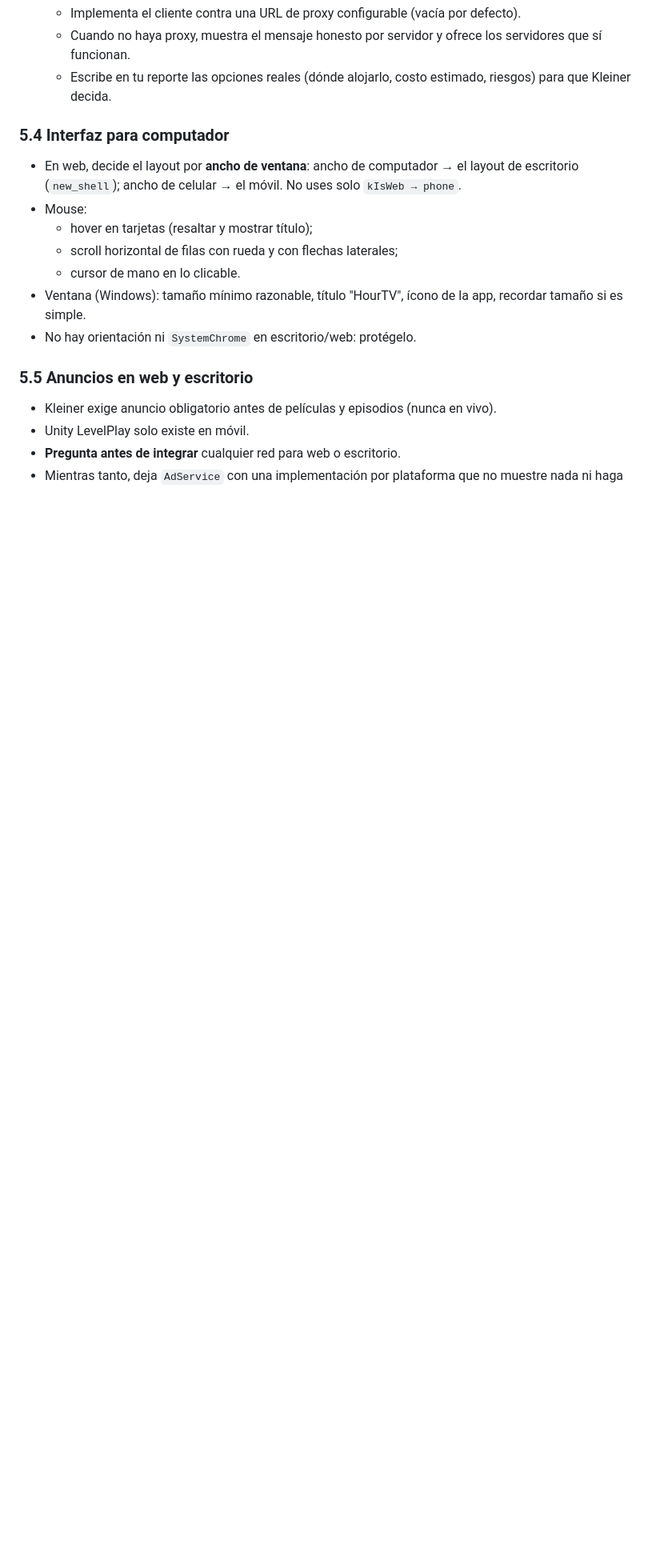
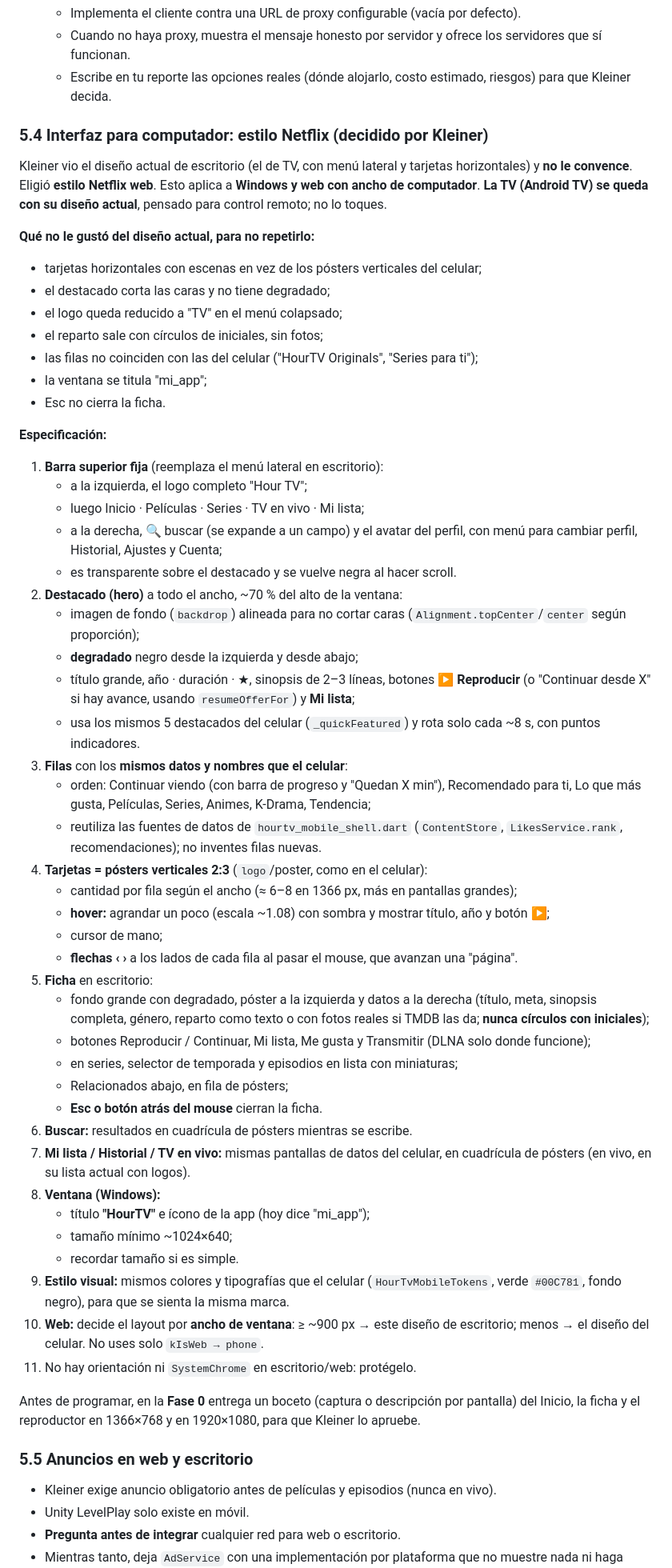
Before and after one commit to KlenchoxD/hourtv-adming, a Markdown page: docs/codex/version-web-y-escritorio.md, the part around one of its changes. Shown at 80% size. Drawn GitHub-style; blank space fills up the shorter version.

Commit message:
docs(codex): diseño de escritorio estilo Netflix elegido por Kleiner
Co-Authored-By: Claude Opus 5.5 <noreply@anthropic.com>

```diff
--- a/docs/codex/version-web-y-escritorio.md
+++ b/docs/codex/version-web-y-escritorio.md
@@ -186,17 +186,82 @@ cualquier tamaño.
   - Escribe en tu reporte las opciones reales (dónde alojarlo, costo estimado,
     riesgos) para que Kleiner decida.
 
-### 5.4 Interfaz para computador
-- En web, decide el layout por **ancho de ventana**: ancho de computador → el
-  layout de escritorio (`new_shell`); ancho de celular → el móvil. No uses solo
-  `kIsWeb → phone`.
-- Mouse:
-  - hover en tarjetas (resaltar y mostrar título);
-  - scroll horizontal de filas con rueda y con flechas laterales;
-  - cursor de mano en lo clicable.
-- Ventana (Windows): tamaño mínimo razonable, título "HourTV", ícono de la app,
-  recordar tamaño si es simple.
-- No hay orientación ni `SystemChrome` en escritorio/web: protégelo.
+### 5.4 Interfaz para computador: estilo Netflix (decidido por Kleiner)
+
+Kleiner vio el diseño actual de escritorio (el de TV, con menú lateral y
+tarjetas horizontales) y **no le convence**. Eligió **estilo Netflix web**.
+Esto aplica a **Windows y web con ancho de computador**. **La TV (Android TV)
+se queda con su diseño actual**, pensado para control remoto; no lo toques.
+
+**Qué no le gustó del diseño actual, para no repetirlo:**
+- tarjetas horizontales con escenas en vez de los pósters verticales del
+  celular;
+- el destacado corta las caras y no tiene degradado;
+- el logo queda reducido a "TV" en el menú colapsado;
+- el reparto sale con círculos de iniciales, sin fotos;
+- las filas no coinciden con las del celular ("HourTV Originals", "Series
+  para ti");
+- la ventana se titula "mi_app";
+- Esc no cierra la ficha.
+
+**Especificación:**
+1. **Barra superior fija** (reemplaza el menú lateral en escritorio):
+   - a la izquierda, el logo completo "Hour TV";
+   - luego Inicio · Películas · Series · TV en vivo · Mi lista;
+   - a la derecha, 🔍 buscar (se expande a un campo) y el avatar del perfil,
+     con menú para cambiar perfil, Historial, Ajustes y Cuenta;
+   - es transparente sobre el destacado y se vuelve negra al hacer scroll.
+2. **Destacado (hero)** a todo el ancho, ~70 % del alto de la ventana:
+   - imagen de fondo (`backdrop`) alineada para no cortar caras
+     (`Alignment.topCenter`/`center` según proporción);
+   - **degradado** negro desde la izquierda y desde abajo;
+   - título grande, año · duración · ★, sinopsis de 2–3 líneas, botones
+     **▶ Reproducir** (o "Continuar desde X" si hay avance, usando
+     `resumeOfferFor`) y **Mi lista**;
+   - usa los mismos 5 destacados del celular (`_quickFeatured`) y rota solo
+     cada ~8 s, con puntos indicadores.
+3. **Filas** con los **mismos datos y nombres que el celular**:
+   - orden: Continuar viendo (con barra de progreso y "Quedan X min"),
+     Recomendado para ti, Lo que más gusta, Películas, Series, Animes,
+     K-Drama, Tendencia;
+   - reutiliza las fuentes de datos de `hourtv_mobile_shell.dart`
+     (`ContentStore`, `LikesService.rank`, recomendaciones); no inventes
+     filas nuevas.
+4. **Tarjetas = pósters verticales 2:3** (`logo`/poster, como en el celular):
+   - cantidad por fila según el ancho (≈ 6–8 en 1366 px, más en pantallas
+     grandes);
+   - **hover:** agrandar un poco (escala ~1.08) con sombra y mostrar título,
+     año y botón ▶;
+   - cursor de mano;
+   - **flechas ‹ ›** a los lados de cada fila al pasar el mouse, que avanzan
+     una "página".
+5. **Ficha** en escritorio:
+   - fondo grande con degradado, póster a la izquierda y datos a la derecha
+     (título, meta, sinopsis completa, género, reparto como texto o con fotos
+     reales si TMDB las da; **nunca círculos con iniciales**);
+   - botones Reproducir / Continuar, Mi lista, Me gusta y Transmitir (DLNA
+     solo donde funcione);
+   - en series, selector de temporada y episodios en lista con miniaturas;
+   - Relacionados abajo, en fila de pósters;
+   - **Esc o botón atrás del mouse** cierran la ficha.
+6. **Buscar:** resultados en cuadrícula de pósters mientras se escribe.
+7. **Mi lista / Historial / TV en vivo:** mismas pantallas de datos del
+   celular, en cuadrícula de pósters (en vivo, en su lista actual con logos).
+8. **Ventana (Windows):**
+   - título **"HourTV"** e ícono de la app (hoy dice "mi_app");
+   - tamaño mínimo ~1024×640;
+   - recordar tamaño si es simple.
+9. **Estilo visual:** mismos colores y tipografías que el celular
+   (`HourTvMobileTokens`, verde `#00C781`, fondo negro), para que se sienta la
+   misma marca.
+10. **Web:** decide el layout por **ancho de ventana**: ≥ ~900 px → este diseño
+    de escritorio; menos → el diseño del celular. No uses solo
+    `kIsWeb → phone`.
+11. No hay orientación ni `SystemChrome` en escritorio/web: protégelo.
+
+Antes de programar, en la **Fase 0** entrega un boceto (captura o descripción
+por pantalla) del Inicio, la ficha y el reproductor en 1366×768 y en 1920×1080,
+para que Kleiner lo apruebe.
 
 ### 5.5 Anuncios en web y escritorio
 - Kleiner exige anuncio obligatorio antes de películas y episodios (nunca en
```
Also changed, not shown: other parts of docs/codex/version-web-y-escritorio.md (+5 -2 lines).
